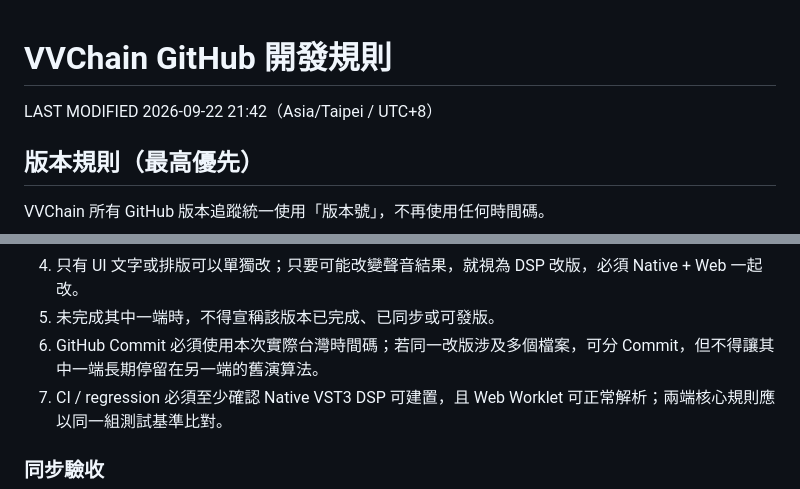
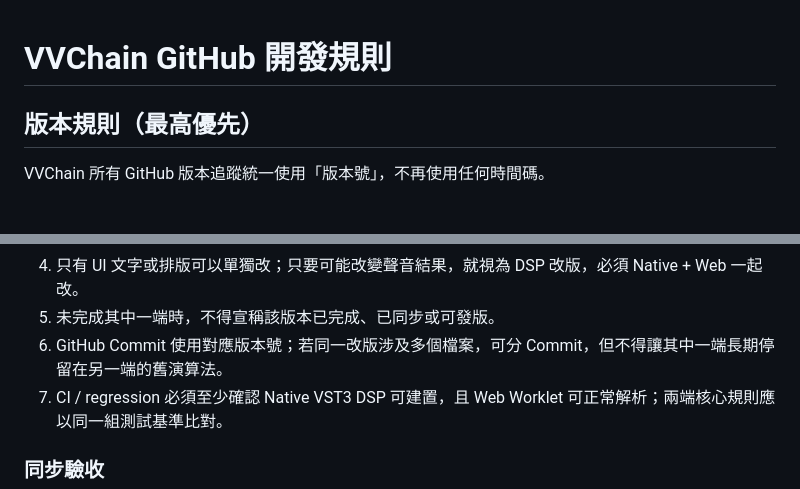
Before and after one commit to nevemn-code/VVChain, a Markdown page: .github/VVCHAIN_RULES.md, 2 parts joined by grey strips. Drawn GitHub-style; blank space fills up the shorter version.

Commit message:
[v1.0.0] Rules: finalize version-only tracking policy

```diff
--- a/.github/VVCHAIN_RULES.md
+++ b/.github/VVCHAIN_RULES.md
@@ -1,6 +1,4 @@
 # VVChain GitHub 開發規則
-
-LAST MODIFIED 2026-09-22 21:42（Asia/Taipei / UTC+8）
 
 ## 版本規則（最高優先）
 
@@ -86,7 +84,7 @@ Commit / Release / PR / Issue / CI/CD / Web Preview 等需要標示版本的內
 3. 每次 DSP 改版至少要同時檢查兩邊的公式、參數範圍、state、processing order 與 bypass 行為。
 4. 只有 UI 文字或排版可以單獨改；只要可能改變聲音結果，就視為 DSP 改版，必須 Native + Web 一起改。
 5. 未完成其中一端時，不得宣稱該版本已完成、已同步或可發版。
-6. GitHub Commit 必須使用本次實際台灣時間碼；若同一改版涉及多個檔案，可分 Commit，但不得讓其中一端長期停留在另一端的舊演算法。
+6. GitHub Commit 使用對應版本號；若同一改版涉及多個檔案，可分 Commit，但不得讓其中一端長期停留在另一端的舊演算法。
 7. CI / regression 必須至少確認 Native VST3 DSP 可建置，且 Web Worklet 可正常解析；兩端核心規則應以同一組測試基準比對。
 
 ### 同步驗收
```
Also changed, not shown: other parts of .github/VVCHAIN_RULES.md (+1 -1 lines).
